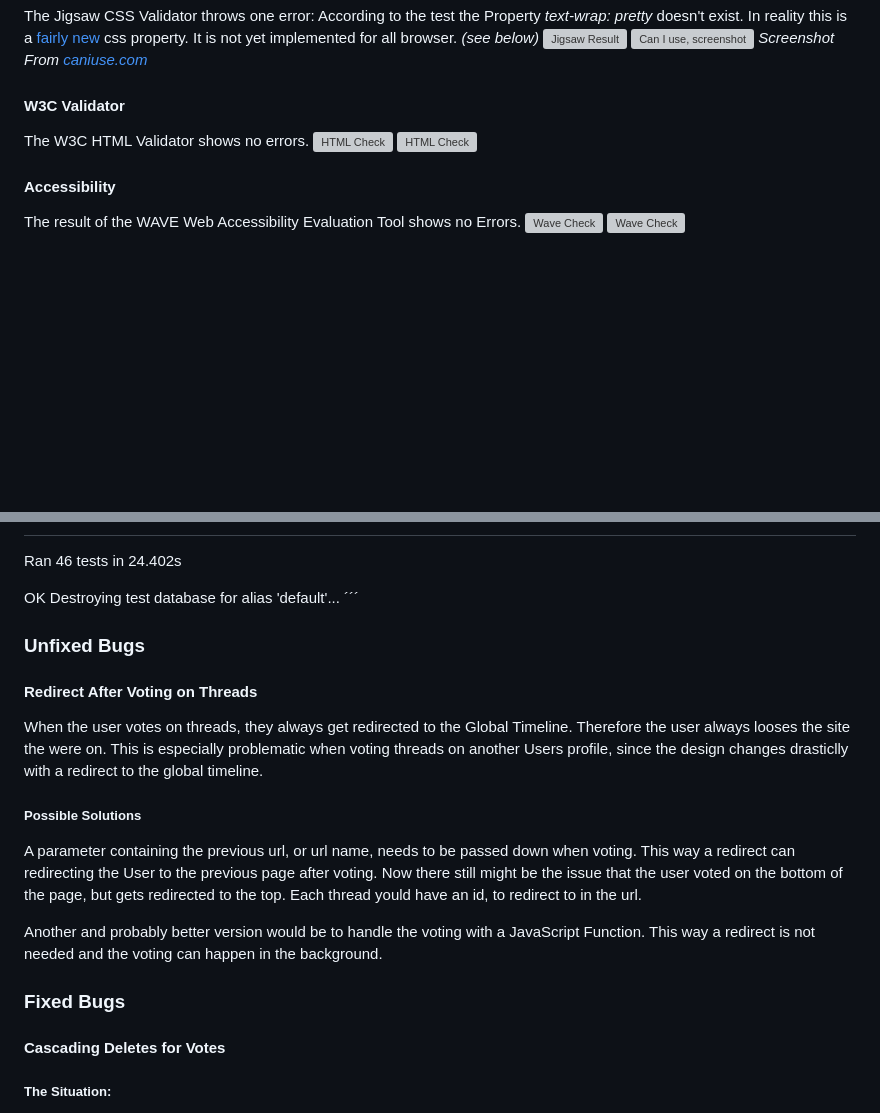
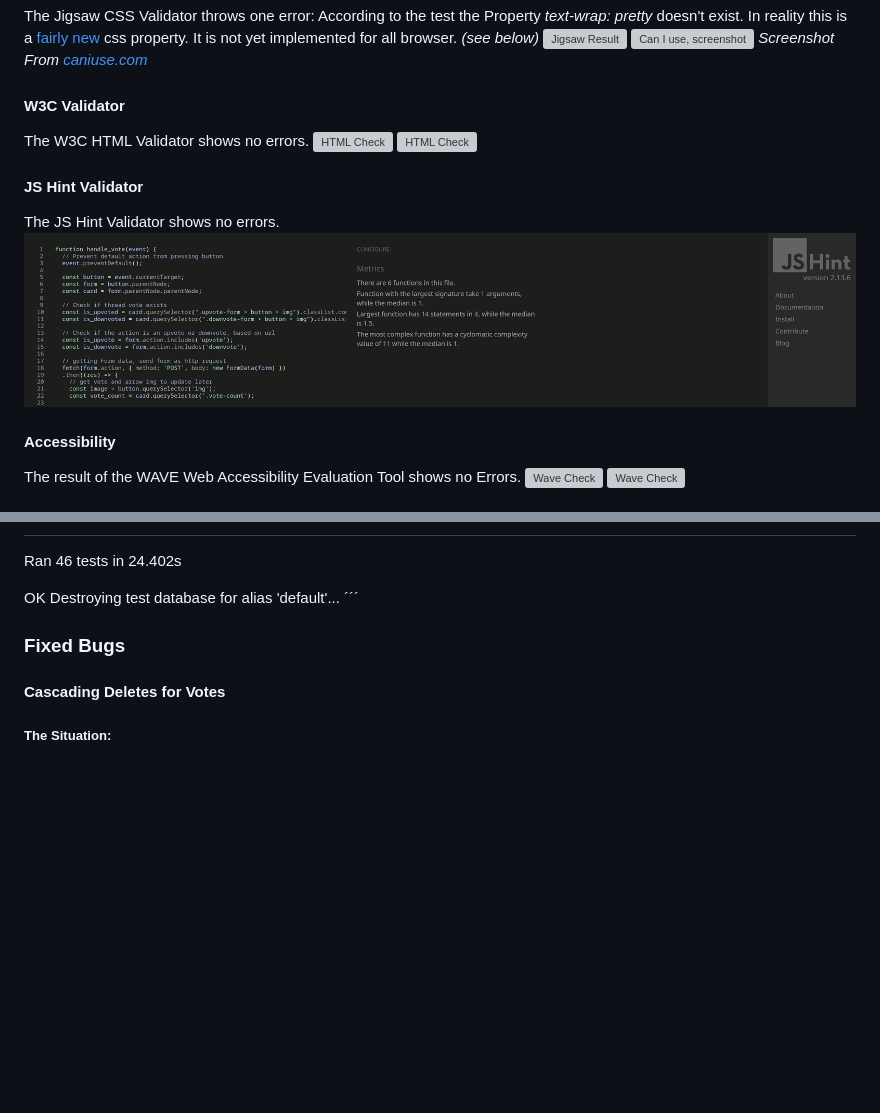
Before and after one commit to DasUnicorn/WordWeave, a Markdown page: README.md, 2 parts joined by grey strips. Drawn GitHub-style; pictures changed too: static/img/readme/jshint.png (added); blank space fills up the shorter version; grey boxes are pictures that could not be loaded.

```diff
--- a/README.md
+++ b/README.md
@@ -394,6 +394,10 @@ The W3C HTML Validator shows no errors.
 ![HTML Check](static/img/readme/html-check.png)
 ![HTML Check](static/img/readme/html-check-profile.png)
 
+#### JS Hint Validator
+The JS Hint Validator shows no errors.
+![JS Hint Result](static/img/readme/jshint.png)
+
 #### Accessibility
 The result of the WAVE Web Accessibility Evaluation Tool shows no Errors.
 ![Wave Check](static/img/readme/wave.png)
@@ -548,22 +552,6 @@ Ran 46 tests in 24.402s
 OK
 Destroying test database for alias 'default'...
 ´´´
-
-### Unfixed Bugs
-
-#### Redirect After Voting on Threads
-When the user votes on threads, they always get redirected to the Global Timeline.
-Therefore the user always looses the site the were on.
-This is especially problematic when voting threads on another Users profile, since the design changes drasticlly with a redirect to the global timeline.
-
-##### Possible Solutions
-A parameter containing the previous url, or url name, needs to be passed down when voting.
-This way a redirect can redirecting the User to the previous page after voting.
-Now there still might be the issue that the user voted on the bottom of the page, but gets redirected to the top.
-Each thread yould have an id, to redirect to in the url.
-
-Another and probably better version would be to handle the voting with a JavaScript Function.
-This way a redirect is not needed and the voting can happen in the background.
 
 ### Fixed Bugs
 #### Cascading Deletes for Votes
```
Also changed, not shown: 9 other files.
